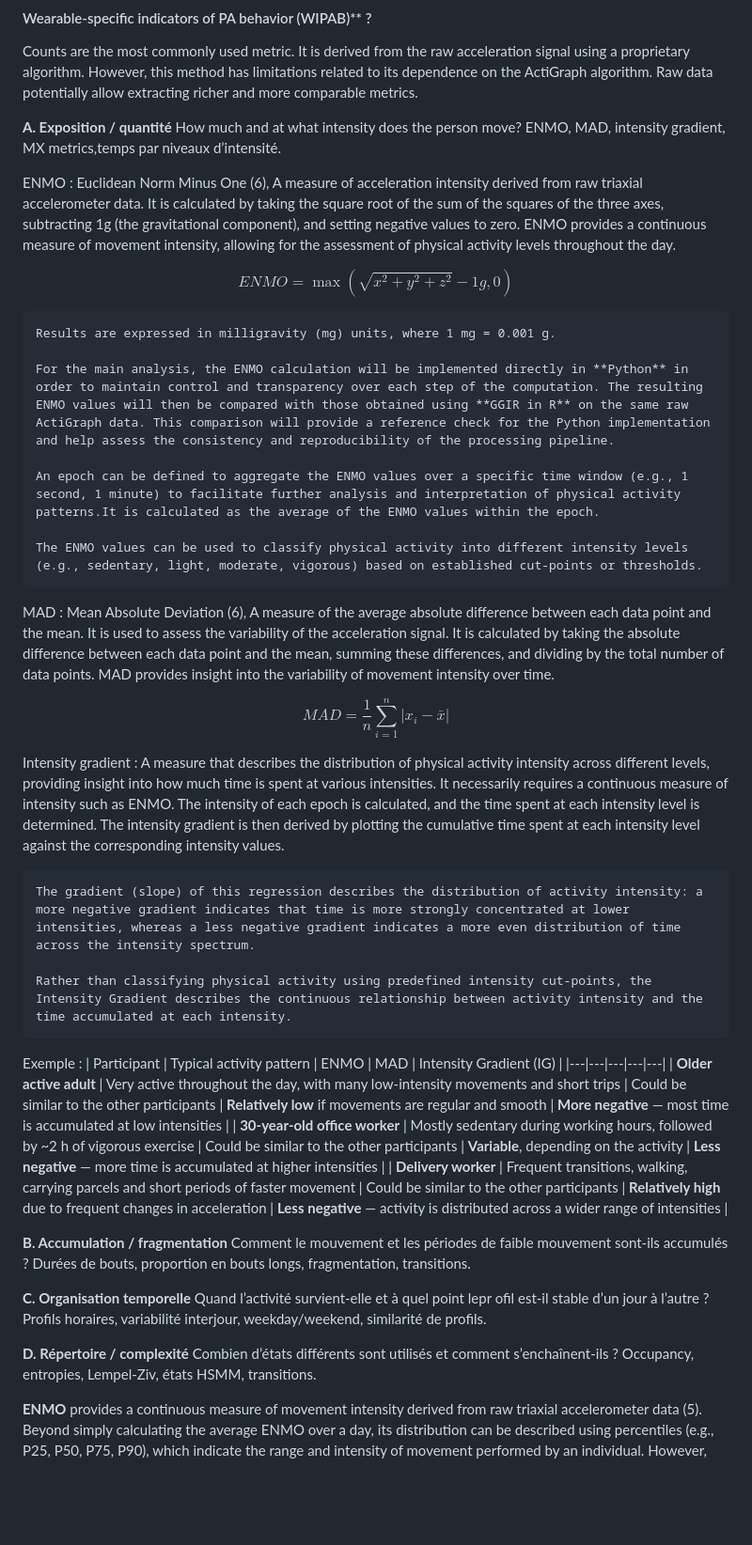
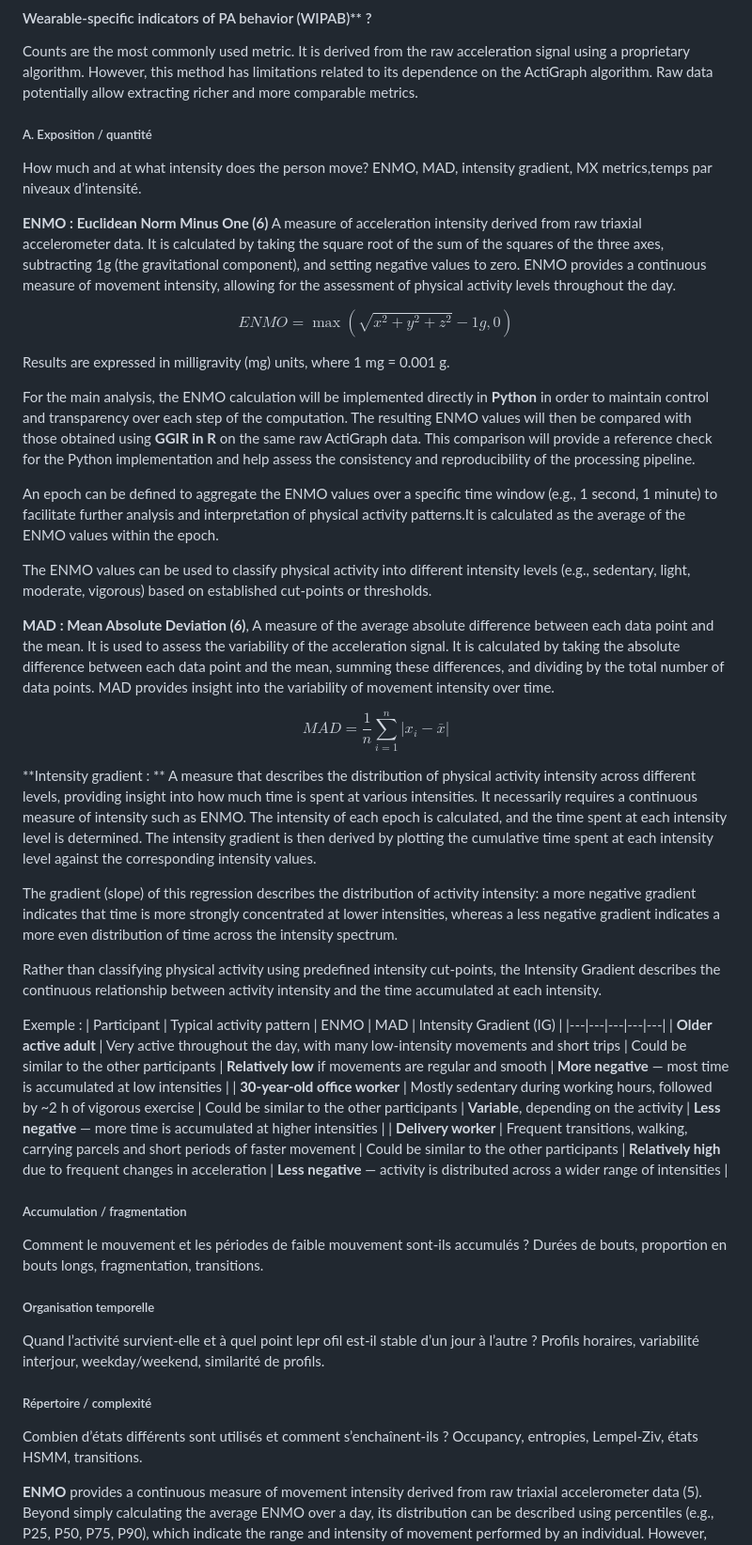
Before and after one commit to ancelingely/Internship_prepa, a Markdown page: readme.md, the part around the change. Shown at 94% size. GitHub-like rendering; blank space fills up the shorter version.

Commit message:
aesthetic

```diff
--- a/readme.md
+++ b/readme.md
@@ -43,39 +43,41 @@ Two open-source approaches can be considered for the pre-processing of the raw a
 #### Wearable-specific indicators of PA behavior (WIPAB)** ?
 Counts are the most commonly used metric. It is derived from the raw acceleration signal using a proprietary algorithm. However, this method has limitations related to its dependence on the ActiGraph algorithm. Raw data potentially allow extracting richer and more comparable metrics.
 
-**A. Exposition / quantité**
+##### A. Exposition / quantité
 How much and at what intensity does the person move?
 ENMO, MAD, intensity gradient, MX metrics,temps par niveaux d’intensité.
 
-ENMO : Euclidean Norm Minus One (6),
-    A measure of acceleration intensity derived from raw triaxial accelerometer data. It is calculated by taking the square root of the sum of the squares of the three axes, subtracting 1g (the gravitational component), and setting negative values to zero. ENMO provides a continuous measure of movement intensity, allowing for the assessment of physical activity levels throughout the day.
+**ENMO : Euclidean Norm Minus One (6)**
+A measure of acceleration intensity derived from raw triaxial accelerometer data. It is calculated by taking the square root of the sum of the squares of the three axes, subtracting 1g (the gravitational component), and setting negative values to zero. ENMO provides a continuous measure of movement intensity, allowing for the assessment of physical activity levels throughout the day.
 
 $$
 ENMO = \max(\sqrt{x^2 + y^2 + z^2} - 1g, 0)
 $$
 
-    Results are expressed in milligravity (mg) units, where 1 mg = 0.001 g.
 
-    For the main analysis, the ENMO calculation will be implemented directly in **Python** in order to maintain control and transparency over each step of the computation. The resulting ENMO values will then be compared with those obtained using **GGIR in R** on the same raw ActiGraph data. This comparison will provide a reference check for the Python implementation and help assess the consistency and reproducibility of the processing pipeline.
+Results are expressed in milligravity (mg) units, where 1 mg = 0.001 g.
 
-    An epoch can be defined to aggregate the ENMO values over a specific time window (e.g., 1 second, 1 minute) to facilitate further analysis and interpretation of physical activity patterns.It is calculated as the average of the ENMO values within the epoch.
+For the main analysis, the ENMO calculation will be implemented directly in **Python** in order to maintain control and transparency over each step of the computation. The resulting ENMO values will then be compared with those obtained using **GGIR in R** on the same raw ActiGraph data. This comparison will provide a reference check for the Python implementation and help assess the consistency and reproducibility of the processing pipeline.
 
-    The ENMO values can be used to classify physical activity into different intensity levels (e.g., sedentary, light, moderate, vigorous) based on established cut-points or thresholds.
+An epoch can be defined to aggregate the ENMO values over a specific time window (e.g., 1 second, 1 minute) to facilitate further analysis and interpretation of physical activity patterns.It is calculated as the average of the ENMO values within the epoch.
 
-MAD : Mean Absolute Deviation (6),
-    A measure of the average absolute difference between each data point and the mean. It is used to assess the variability of the acceleration signal. It is calculated by taking the absolute difference between each data point and the mean, summing these differences, and dividing by the total number of data points. MAD provides insight into the variability of movement intensity over time.
+The ENMO values can be used to classify physical activity into different intensity levels (e.g., sedentary, light, moderate, vigorous) based on established cut-points or thresholds.
+
+**MAD : Mean Absolute Deviation (6)**,
+A measure of the average absolute difference between each data point and the mean. It is used to assess the variability of the acceleration signal. It is calculated by taking the absolute difference between each data point and the mean, summing these differences, and dividing by the total number of data points. MAD provides insight into the variability of movement intensity over time.
 
 $$
 MAD = \frac{1}{n} \sum_{i=1}^{n} \left|x_i - \bar{x}\right|
 $$
 
 
-Intensity gradient :
-    A measure that describes the distribution of physical activity intensity across different levels, providing insight into how much time is spent at various intensities. It necessarily requires a continuous measure of intensity such as ENMO. The intensity of each epoch is calculated, and the time spent at each intensity level is determined. The intensity gradient is then derived by plotting the cumulative time spent at each intensity level against the corresponding intensity values.
 
-    The gradient (slope) of this regression describes the distribution of activity intensity: a more negative gradient indicates that time is more strongly concentrated at lower intensities, whereas a less negative gradient indicates a more even distribution of time across the intensity spectrum.
+**Intensity gradient : **
+A measure that describes the distribution of physical activity intensity across different levels, providing insight into how much time is spent at various intensities. It necessarily requires a continuous measure of intensity such as ENMO. The intensity of each epoch is calculated, and the time spent at each intensity level is determined. The intensity gradient is then derived by plotting the cumulative time spent at each intensity level against the corresponding intensity values.
 
-    Rather than classifying physical activity using predefined intensity cut-points, the Intensity Gradient describes the continuous relationship between activity intensity and the time accumulated at each intensity.
+The gradient (slope) of this regression describes the distribution of activity intensity: a more negative gradient indicates that time is more strongly concentrated at lower intensities, whereas a less negative gradient indicates a more even distribution of time across the intensity spectrum.
+
+Rather than classifying physical activity using predefined intensity cut-points, the Intensity Gradient describes the continuous relationship between activity intensity and the time accumulated at each intensity.
 
 Exemple :
 | Participant | Typical activity pattern | ENMO | MAD | Intensity Gradient (IG) |
@@ -84,14 +86,14 @@ Exemple :
 | **30-year-old office worker** | Mostly sedentary during working hours, followed by ~2 h of vigorous exercise | Could be similar to the other participants | **Variable**, depending on the activity | **Less negative** — more time is accumulated at higher intensities |
 | **Delivery worker** | Frequent transitions, walking, carrying parcels and short periods of faster movement | Could be similar to the other participants | **Relatively high** due to frequent changes in acceleration | **Less negative** — activity is distributed across a wider range of intensities |
 
-**B. Accumulation / fragmentation**
+##### Accumulation / fragmentation
 Comment le mouvement et les périodes de faible mouvement sont-ils accumulés ? Durées de bouts, proportion en bouts longs, fragmentation, transitions.
 
-**C. Organisation temporelle**
+##### Organisation temporelle
 Quand l’activité survient-elle et à quel point lepr ofil est-il stable d’un jour à l’autre ?
 Profils horaires, variabilité interjour, weekday/weekend, similarité de profils.
 
-**D. Répertoire / complexité**
+##### Répertoire / complexité
 Combien d’états différents sont utilisés et comment s’enchaînent-ils ?
 Occupancy, entropies, Lempel-Ziv, états HSMM, transitions.
 
```
